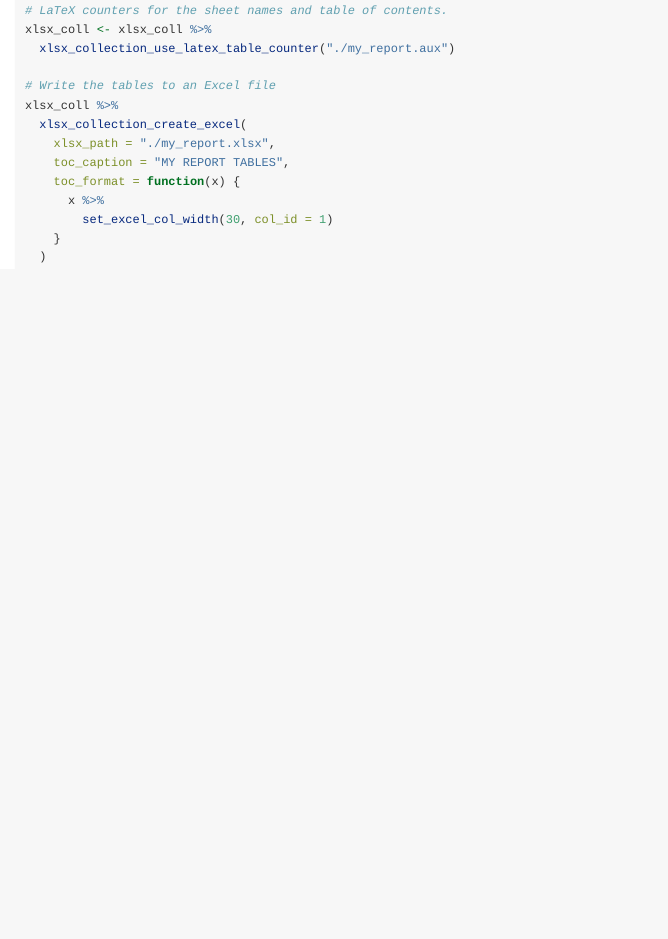
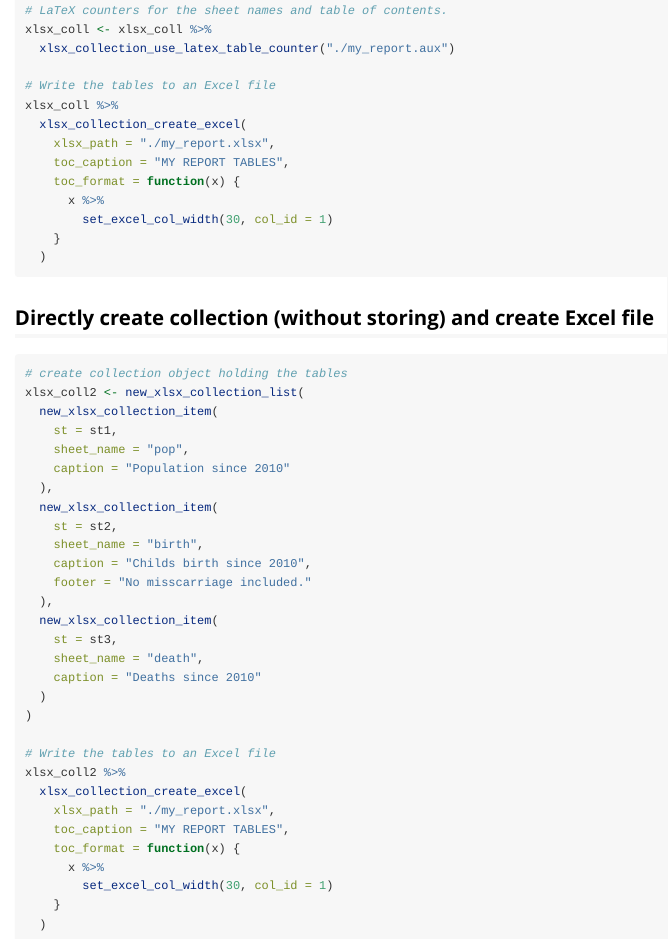
Before and after one commit to a-maldet/xlsxcollection, an R Markdown document (vignettes/xlsxcollection.Rmd): the page in a window 1100 px wide, from 1300 px down. Rendered offline with R 4.5, knitr and Pandoc, with nearby package versions.

Commit message:
v1.1.1: updating vignette

````diff
--- a/vignettes/xlsxcollection.Rmd
+++ b/vignettes/xlsxcollection.Rmd
@@ -94,3 +94,38 @@ xlsx_coll %>%
     }
   )
 ```
+
+## Directly create collection (without storing) and create Excel file
+
+```{r eval = FALSE}
+# create collection object holding the tables
+xlsx_coll2 <- new_xlsx_collection_list(
+  new_xlsx_collection_item(
+    st = st1,
+    sheet_name = "pop",
+    caption = "Population since 2010"
+  ),
+  new_xlsx_collection_item(
+    st = st2,
+    sheet_name = "birth",
+    caption = "Childs birth since 2010",
+    footer = "No misscarriage included."
+  ),
+  new_xlsx_collection_item(
+    st = st3,
+    sheet_name = "death",
+    caption = "Deaths since 2010"
+  )
+)
+
+# Write the tables to an Excel file
+xlsx_coll2 %>%
+  xlsx_collection_create_excel(
+    xlsx_path = "./my_report.xlsx",
+    toc_caption = "MY REPORT TABLES",
+    toc_format = function(x) {
+      x %>%
+        set_excel_col_width(30, col_id = 1)
+    }
+  )
+```
````
Also changed, not shown: 1 other file.
